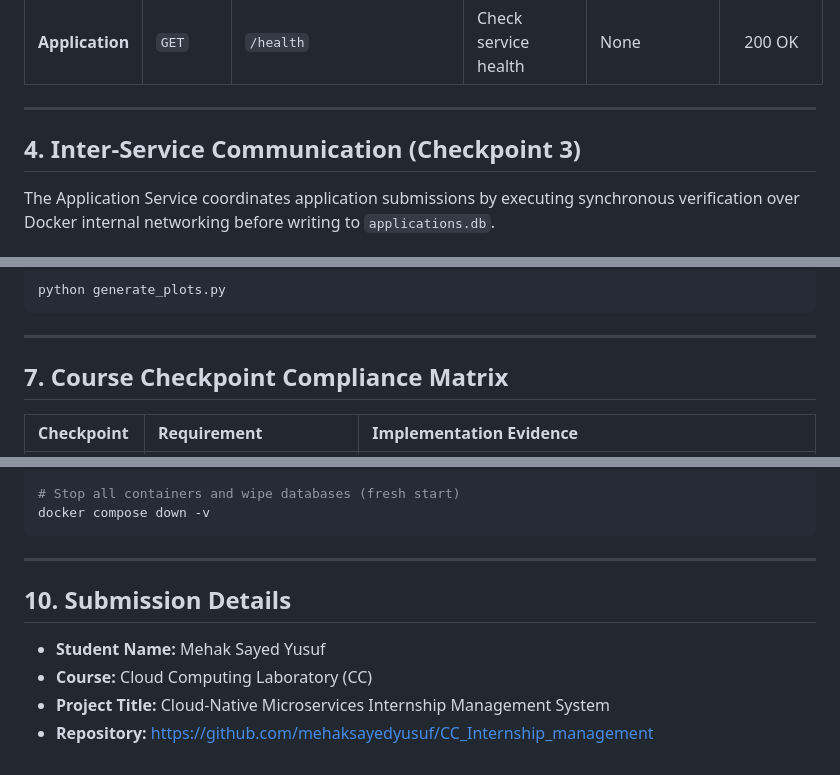
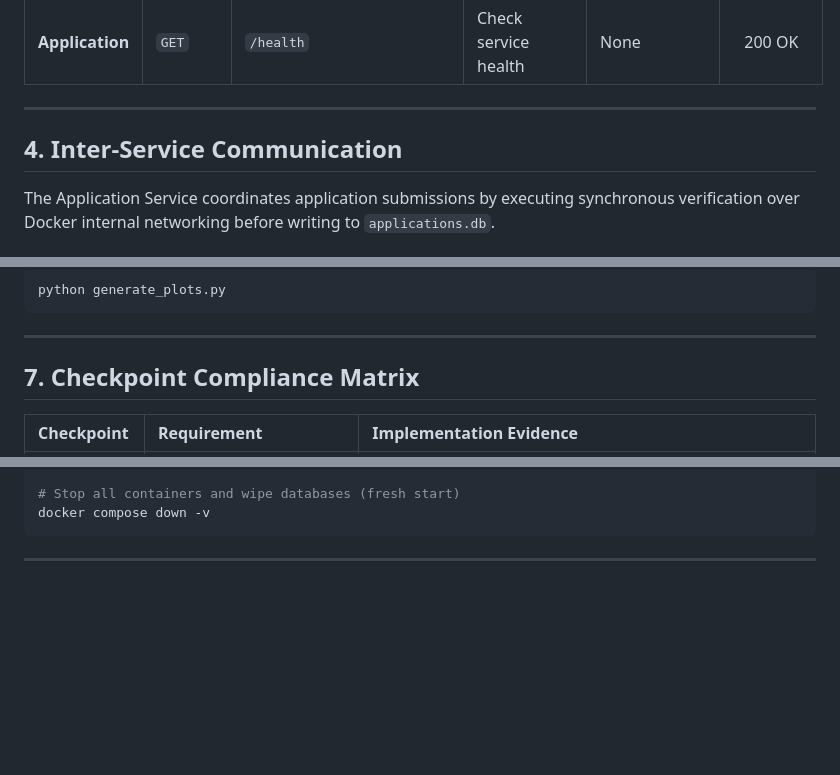
Before and after one commit to mehaksayedyusuf/CC_Internship_management, a Markdown page: README.md, 3 parts joined by grey strips. Rendered like a GitHub page; blank space fills up the shorter version.

````diff
--- a/README.md
+++ b/README.md
@@ -87,7 +87,7 @@ Interactive OpenAPI documentation (Swagger UI) is available for every service:
 
 ---
 
-## 4. Inter-Service Communication (Checkpoint 3)
+## 4. Inter-Service Communication
 
 The Application Service coordinates application submissions by executing synchronous verification over Docker internal networking before writing to `applications.db`.
 
@@ -260,7 +260,7 @@ python generate_plots.py
 
 ---
 
-## 7. Course Checkpoint Compliance Matrix
+## 7.  Checkpoint Compliance Matrix
 
 | Checkpoint | Requirement | Implementation Evidence |
 | :--- | :--- | :--- |
@@ -330,9 +330,3 @@ docker compose down -v
 ```
 
 ---
-
-## 10. Submission Details
-* **Student Name:** Mehak Sayed Yusuf
-* **Course:** Cloud Computing Laboratory (CC)
-* **Project Title:** Cloud-Native Microservices Internship Management System
-* **Repository:** [https://github.com/mehaksayedyusuf/CC_Internship_management](https://github.com/mehaksayedyusuf/CC_Internship_management)
````
